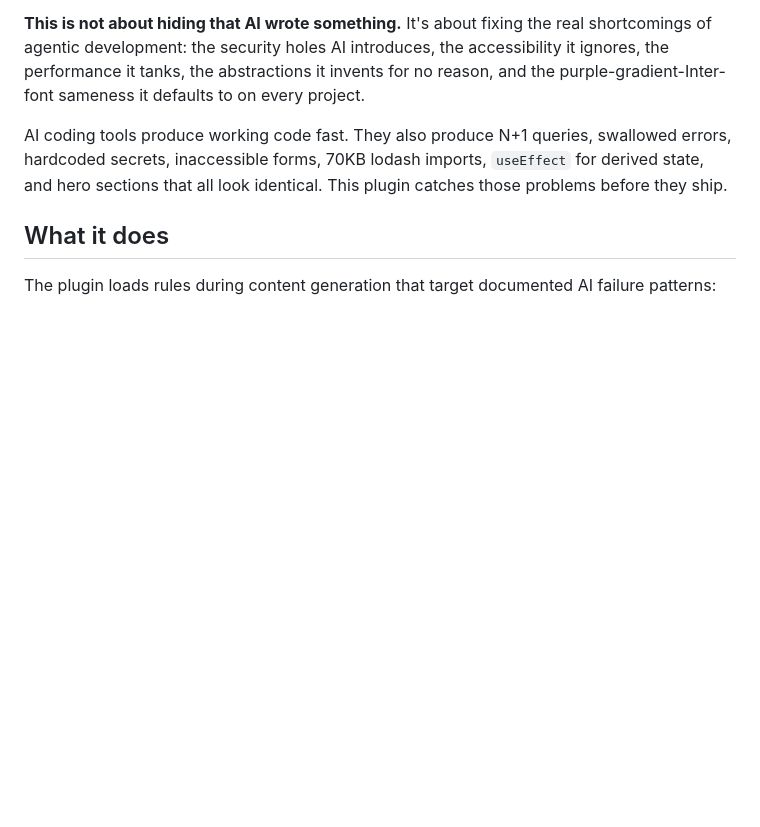
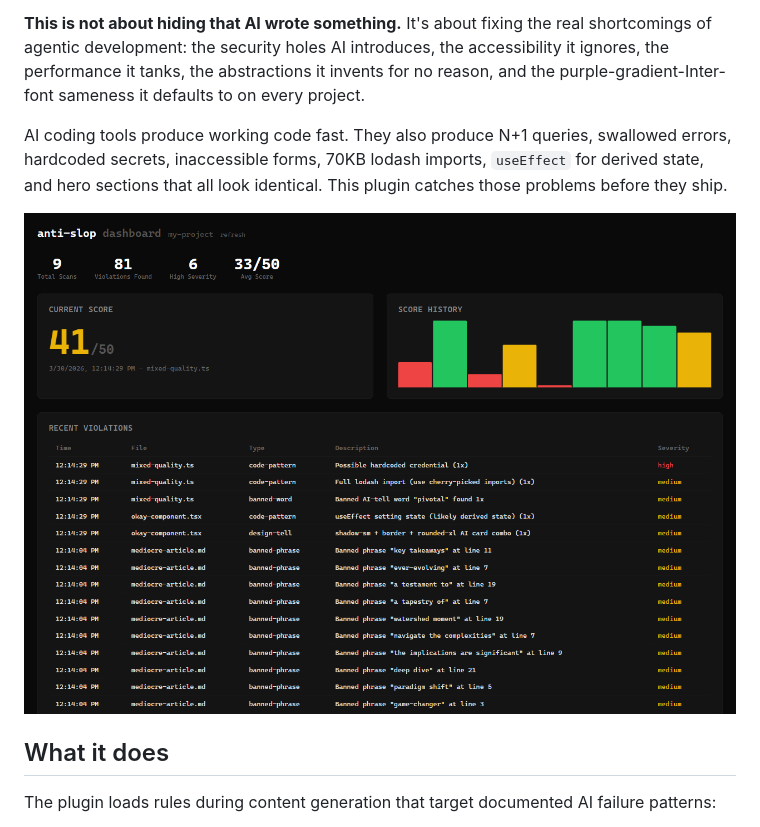
Before and after one commit to TheMizeGuy/anti-slop, a Markdown page: README.md, the part around the change. GitHub-like rendering; blank space fills up the shorter version.

Commit message:
Add dashboard screenshot to README
Co-Authored-By: Claude Opus 4.6 (1M context) <noreply@anthropic.com>

```diff
--- a/README.md
+++ b/README.md
@@ -5,6 +5,8 @@ A Claude Code plugin that raises the quality bar for AI-assisted development. It
 **This is not about hiding that AI wrote something.** It's about fixing the real shortcomings of agentic development: the security holes AI introduces, the accessibility it ignores, the performance it tanks, the abstractions it invents for no reason, and the purple-gradient-Inter-font sameness it defaults to on every project.
 
 AI coding tools produce working code fast. They also produce N+1 queries, swallowed errors, hardcoded secrets, inaccessible forms, 70KB lodash imports, `useEffect` for derived state, and hero sections that all look identical. This plugin catches those problems before they ship.
+
+![anti-slop dashboard](anti-slop-dashboard-overview.png)
 
 ## What it does
 
```
